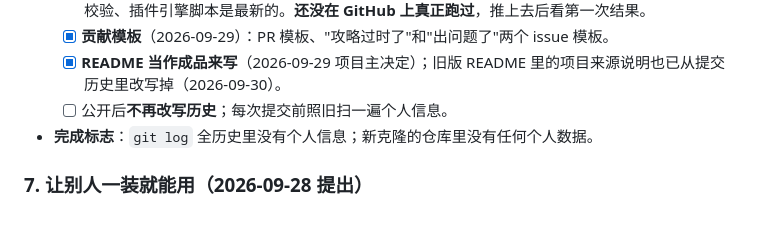
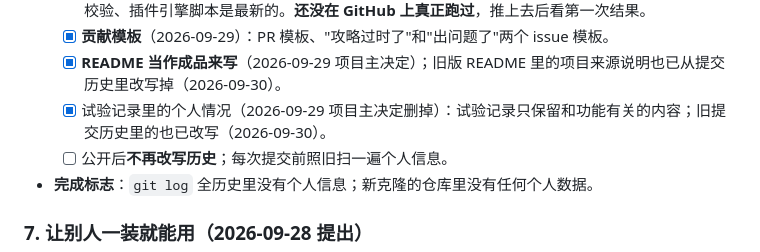
Before and after one commit to NowhereMan-in-Galaxy/visa-application-helper, a Markdown page: docs/ROADMAP.md, the part around the change. GitHub-like rendering; blank space fills up the shorter version.

Commit message:
docs: remove personal details from the trial log
Drops the graduation and start dates, which real documents are in the
library, the visa-number and lost-passport details, and "F-1 in the US /
New York VFS" from trial titles. Guide titles stay; they are public
content.

Co-Authored-By: Claude Opus 5.5 <noreply@anthropic.com>

```diff
--- a/docs/ROADMAP.md
+++ b/docs/ROADMAP.md
@@ -94,6 +94,7 @@
   - [x] **CI**（2026-09-29）：`.github/workflows/test.yml`——检查没提交个人材料目录、测试、共享区校验、插件引擎脚本是最新的。**还没在 GitHub 上真正跑过**，推上去后看第一次结果。
   - [x] **贡献模板**（2026-09-29）：PR 模板、"攻略过时了"和"出问题了"两个 issue 模板。
   - [x] **README 当作成品来写**（2026-09-29 项目主决定）；旧版 README 里的项目来源说明也已从提交历史里改写掉（2026-09-30）。
+  - [x] 试验记录里的个人情况（2026-09-29 项目主决定删掉）：试验记录只保留和功能有关的内容；旧提交历史里的也已改写（2026-09-30）。
   - [ ] 公开后**不再改写历史**；每次提交前照旧扫一遍个人信息。
 - **完成标志**：`git log` 全历史里没有个人信息；新克隆的仓库里没有任何个人数据。
 
```
